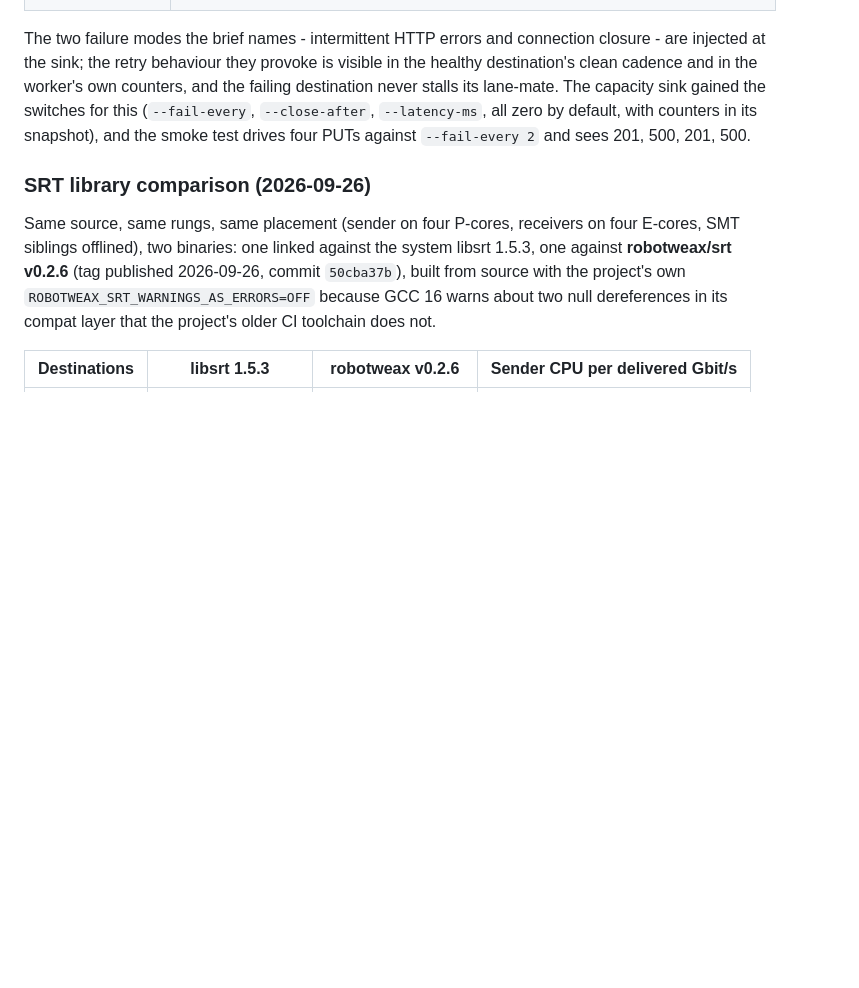
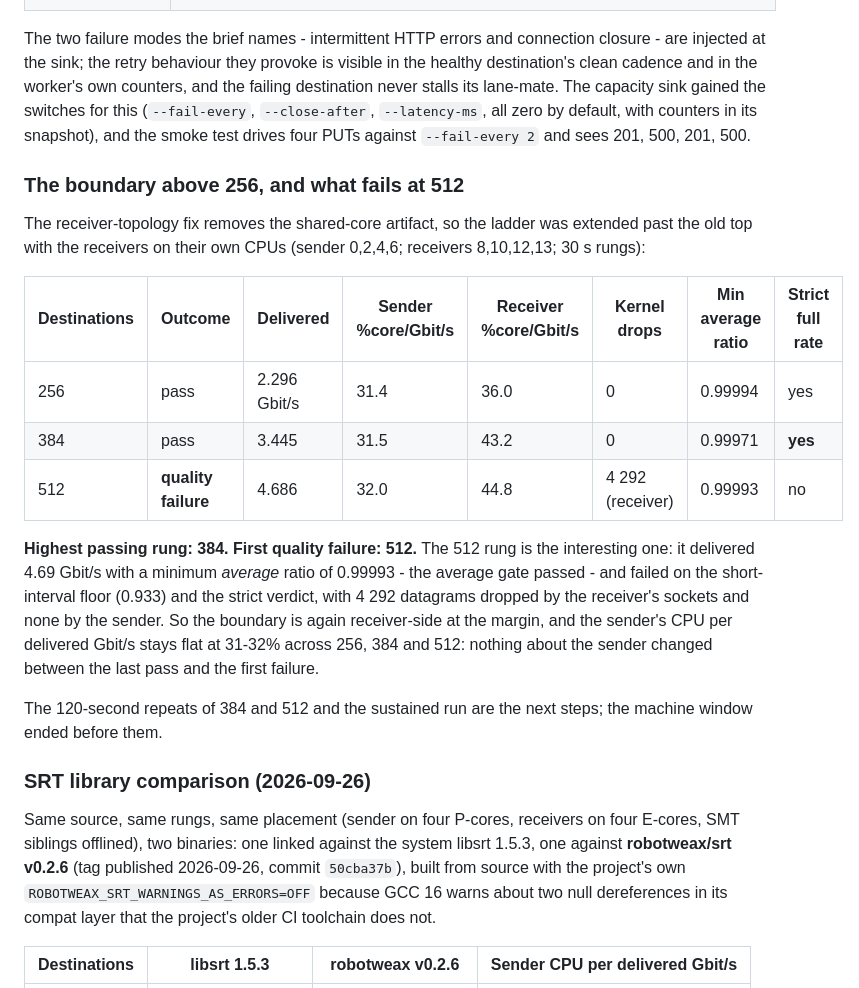
Before and after one commit to krsna1729/nginx-media, a Markdown page: docs/capacity-results.md, the part around the change. Drawn GitHub-style; blank space fills up the shorter version.

Commit message:
docs: pure SRT's boundary above 256 is 384 pass, 512 fail
With the receivers on their own CPUs the ladder extends past the old top:
256 and 384 pass (2.30 and 3.44 Gbit/s, strict full rate at both), 512 fails
on the short-interval floor and the strict verdict with 4292 receiver socket
drops and none on the sender, while its minimum average ratio is 0.99993 -
the average gate passed and the interval check caught it.  Sender CPU per
delivered Gbit/s is flat at 31-32% across all three, so nothing about the
sender changes between the last pass and the first failure.

```diff
--- a/docs/capacity-results.md
+++ b/docs/capacity-results.md
@@ -546,6 +546,30 @@ lane-mate.  The capacity sink gained the switches for this
 counters in its snapshot), and the smoke test drives four PUTs against
 `--fail-every 2` and sees 201, 500, 201, 500.
 
+### The boundary above 256, and what fails at 512
+
+The receiver-topology fix removes the shared-core artifact, so the ladder was
+extended past the old top with the receivers on their own CPUs (sender
+0,2,4,6; receivers 8,10,12,13; 30 s rungs):
+
+| Destinations | Outcome | Delivered | Sender %core/Gbit/s | Receiver %core/Gbit/s | Kernel drops | Min average ratio | Strict full rate |
+|---|---|---|---|---|---|---|---|
+| 256 | pass | 2.296 Gbit/s | 31.4 | 36.0 | 0 | 0.99994 | yes |
+| 384 | pass | 3.445 | 31.5 | 43.2 | 0 | 0.99971 | **yes** |
+| 512 | **quality failure** | 4.686 | 32.0 | 44.8 | 4 292 (receiver) | 0.99993 | no |
+
+**Highest passing rung: 384. First quality failure: 512.**  The 512 rung is
+the interesting one: it delivered 4.69 Gbit/s with a minimum *average* ratio
+of 0.99993 - the average gate passed - and failed on the short-interval floor
+(0.933) and the strict verdict, with 4 292 datagrams dropped by the
+receiver's sockets and none by the sender.  So the boundary is again
+receiver-side at the margin, and the sender's CPU per delivered Gbit/s stays
+flat at 31-32% across 256, 384 and 512: nothing about the sender changed
+between the last pass and the first failure.
+
+The 120-second repeats of 384 and 512 and the sustained run are the next
+steps; the machine window ended before them.
+
 ### SRT library comparison (2026-09-26)
 
 Same source, same rungs, same placement (sender on four P-cores, receivers on
```
